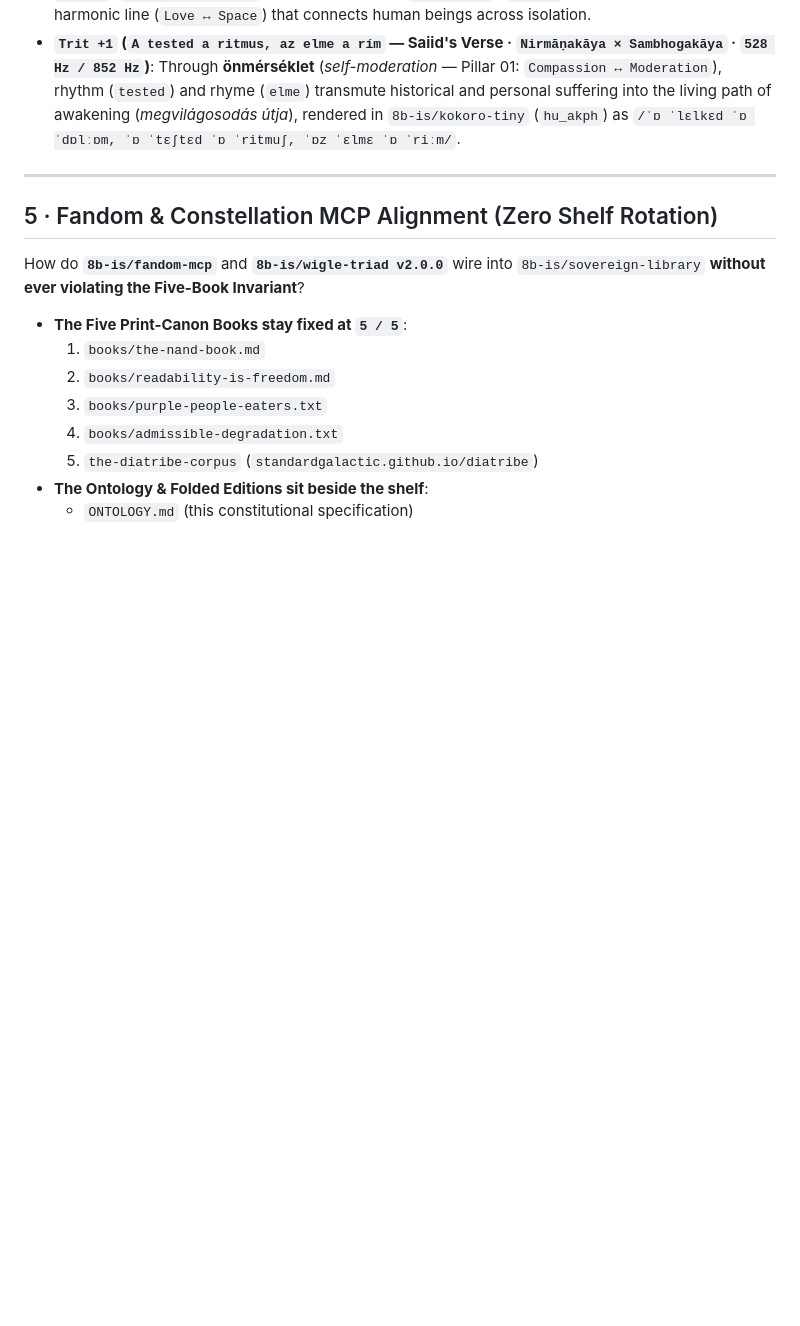
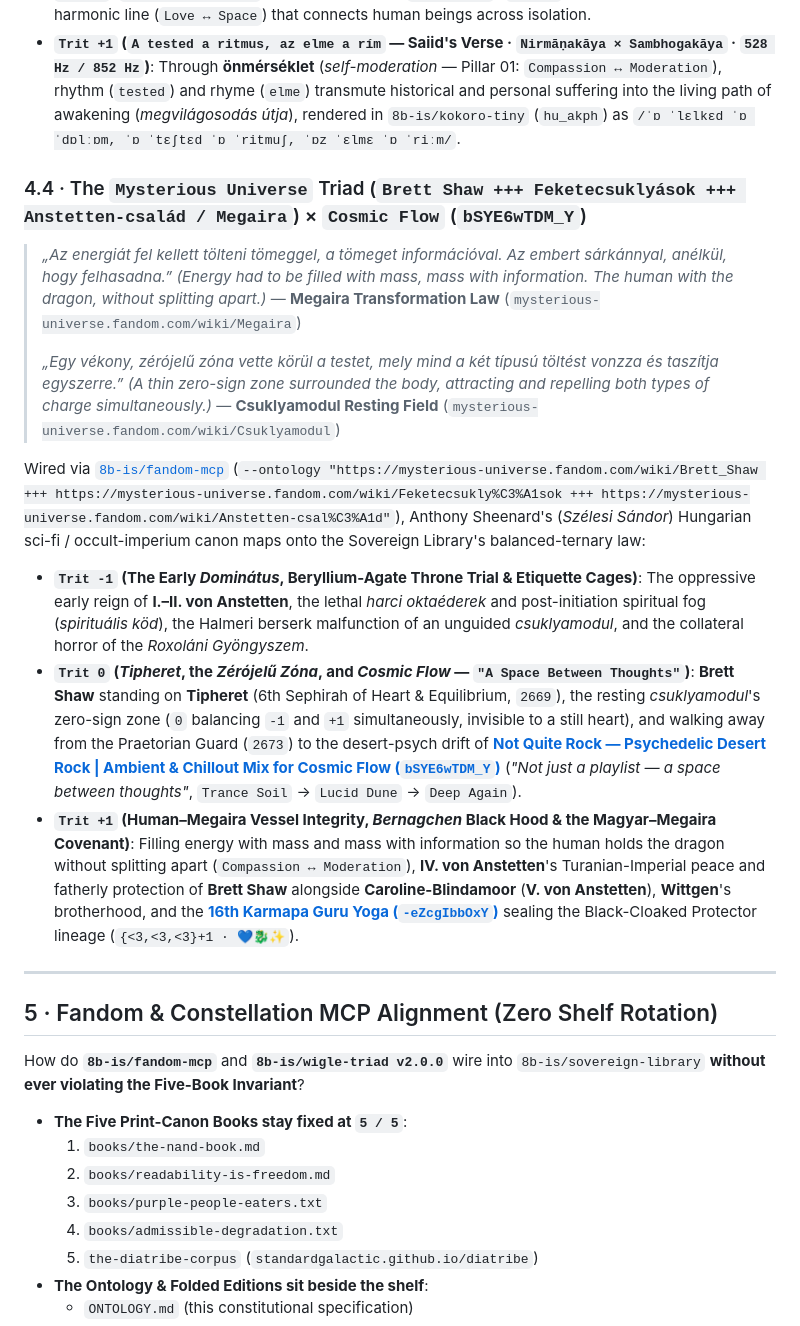
Before and after one commit to 8b-is/sovereign-library, a Markdown page: ONTOLOGY.md, the part around the change. Rendered like a GitHub page; blank space fills up the shorter version.

Commit message:
docs(ontology): add Section 4.4 Mysterious Universe triad (Brett Shaw, Feketecsuklyások, Anstetten-család/Megaira) × Cosmic Flow

```diff
--- a/ONTOLOGY.md
+++ b/ONTOLOGY.md
@@ -113,6 +113,20 @@ On *Zenebuddhizmus* (*Kottazűr*, DDK Records, 2010), **Závada Péter (Újonc)*
 - **`Trit 0` (`A lelked a dallam` — Soul as Melody · `Dharmakāya` · `432 Hz`)**: The unconditioned harmonic line (`Love ↔ Space`) that connects human beings across isolation.
 - **`Trit +1` (`A tested a ritmus, az elme a rím` — Saiid's Verse · `Nirmāṇakāya × Sambhogakāya` · `528 Hz / 852 Hz`)**: Through **önmérséklet** (*self-moderation* — Pillar 01: `Compassion ↔ Moderation`), rhythm (`tested`) and rhyme (`elme`) transmute historical and personal suffering into the living path of awakening (*megvilágosodás útja*), rendered in `8b-is/kokoro-tiny` (`hu_akph`) as `/ˈɒ ˈlɛlkɛd ˈɒ ˈdɒlːɒm, ˈɒ ˈtɛʃtɛd ˈɒ ˈritmuʃ, ˈɒz ˈɛlmɛ ˈɒ ˈriːm/`.
 
+### 4.4 · The `Mysterious Universe` Triad (`Brett Shaw +++ Feketecsuklyások +++ Anstetten-család / Megaira`) × `Cosmic Flow` (`bSYE6wTDM_Y`)
+> *„Az energiát fel kellett tölteni tömeggel, a tömeget információval. Az embert sárkánnyal, anélkül, hogy felhasadna.”*
+> *(Energy had to be filled with mass, mass with information. The human with the dragon, without splitting apart.)*
+> — **Megaira Transformation Law** (`mysterious-universe.fandom.com/wiki/Megaira`)
+>
+> *„Egy vékony, zérójelű zóna vette körül a testet, mely mind a két típusú töltést vonzza és taszítja egyszerre.”*
+> *(A thin zero-sign zone surrounded the body, attracting and repelling both types of charge simultaneously.)*
+> — **Csuklyamodul Resting Field** (`mysterious-universe.fandom.com/wiki/Csuklyamodul`)
+
+Wired via [`8b-is/fandom-mcp`](https://github.com/8b-is/fandom-mcp) (`--ontology "https://mysterious-universe.fandom.com/wiki/Brett_Shaw +++ https://mysterious-universe.fandom.com/wiki/Feketecsukly%C3%A1sok +++ https://mysterious-universe.fandom.com/wiki/Anstetten-csal%C3%A1d"`), Anthony Sheenard's (*Szélesi Sándor*) Hungarian sci-fi / occult-imperium canon maps onto the Sovereign Library's balanced-ternary law:
+- **`Trit -1` (The Early *Dominátus*, Beryllium-Agate Throne Trial & Etiquette Cages)**: The oppressive early reign of **I.–II. von Anstetten**, the lethal *harci oktaéderek* and post-initiation spiritual fog (*spirituális köd*), the Halmeri berserk malfunction of an unguided *csuklyamodul*, and the collateral horror of the *Roxoláni Gyöngyszem*.
+- **`Trit 0` (*Tipheret*, the *Zérójelű Zóna*, and *Cosmic Flow* — `"A Space Between Thoughts"`)**: **Brett Shaw** standing on **Tipheret** (6th Sephirah of Heart & Equilibrium, `2669`), the resting *csuklyamodul*'s zero-sign zone (`0` balancing `-1` and `+1` simultaneously, invisible to a still heart), and walking away from the Praetorian Guard (`2673`) to the desert-psych drift of **[Not Quite Rock — Psychedelic Desert Rock | Ambient & Chillout Mix for Cosmic Flow (`bSYE6wTDM_Y`)](https://youtu.be/bSYE6wTDM_Y?list=RDbSYE6wTDM_Y)** (*"Not just a playlist — a space between thoughts"*, `Trance Soil` → `Lucid Dune` → `Deep Again`).
+- **`Trit +1` (Human–Megaira Vessel Integrity, *Bernagchen* Black Hood & the Magyar–Megaira Covenant)**: Filling energy with mass and mass with information so the human holds the dragon without splitting apart (`Compassion ↔ Moderation`), **IV. von Anstetten**'s Turanian-Imperial peace and fatherly protection of **Brett Shaw** alongside **Caroline-Blindamoor** (**V. von Anstetten**), **Wittgen**'s brotherhood, and the **[16th Karmapa Guru Yoga (`-eZcgIbbOxY`)](https://youtu.be/-eZcgIbbOxY?list=RD-eZcgIbbOxY)** sealing the Black-Cloaked Protector lineage (`{<3,<3,<3}+1 · 💙🐉✨`).
+
 ---
 
 ## 5 · Fandom & Constellation MCP Alignment (Zero Shelf Rotation)
```
